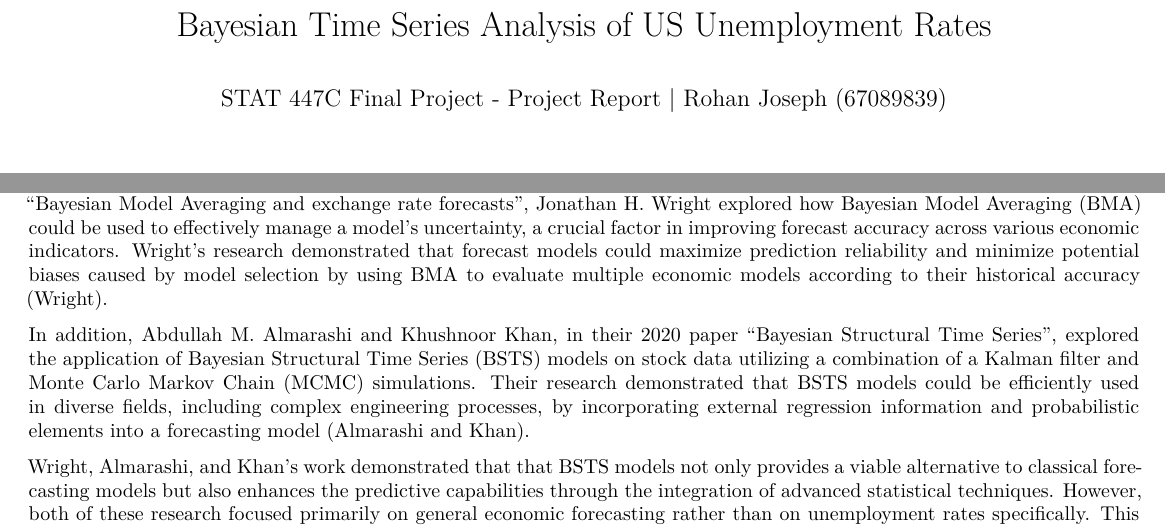
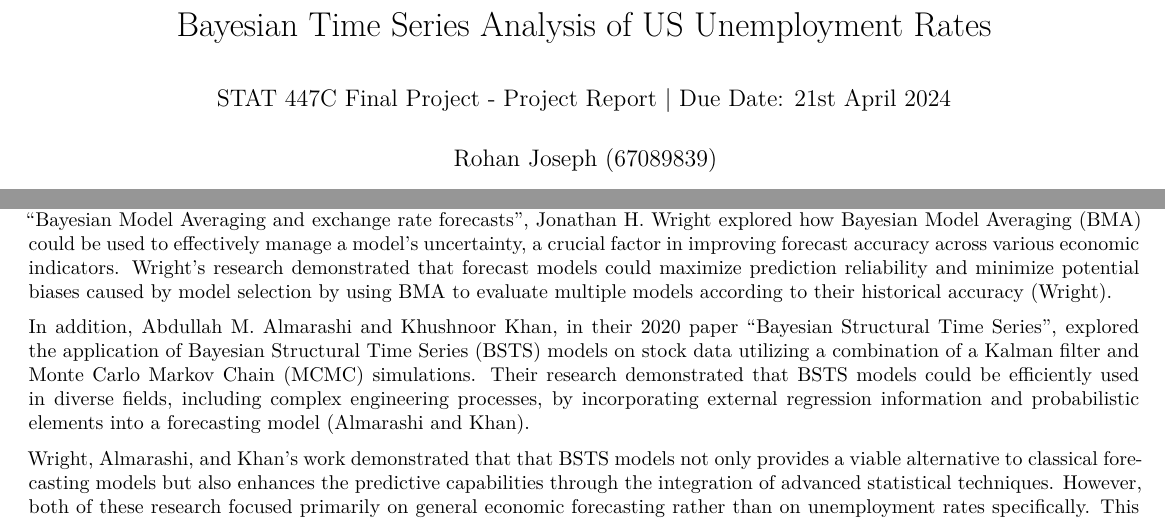
Before and after one commit to RohanUBC/STAT-447C-Final-Project, an R Markdown document (STAT 447C Final Project - Project Report.Rmd): two parts of page 1 of 25, joined at a grey line, cut so that both start at the same text. Rendered offline with R 4.5, knitr and Pandoc, then LaTeX, with nearby package versions; some code elsewhere in the file could not run offline.

Commit message:
Final checks and editing

```diff
--- a/STAT 447C Final Project - Project Report.Rmd
+++ b/STAT 447C Final Project - Project Report.Rmd
@@ -1,7 +1,7 @@
 ---
 title: "Bayesian Time Series Analysis of US Unemployment Rates"
-author: "STAT 447C Final Project - Project Report | Rohan Joseph (67089839)"
-# date: "Due Date: 19th April 2024"
+author: "STAT 447C Final Project - Project Report | Due Date: 21st April 2024"
+date: "Rohan Joseph (67089839)"
 # output: pdf_document
 output:
   pdf_document:
@@ -97,7 +97,7 @@ rate forecasts", Jonathan H. Wright explored how Bayesian Model Averaging (BMA)
 be used to effectively manage a model's uncertainty, a crucial factor in improving
 forecast accuracy across various economic indicators. Wright's research demonstrated
 that forecast models could maximize prediction reliability and minimize potential biases
-caused by model selection by using BMA to evaluate multiple economic models according
+caused by model selection by using BMA to evaluate multiple models according
 to their historical accuracy (Wright).
 
 In addition, Abdullah M. Almarashi and Khushnoor Khan, in their 2020 paper "Bayesian
```
Also changed, not shown: STAT-447C-Final-Project---Project-Report.pdf.
